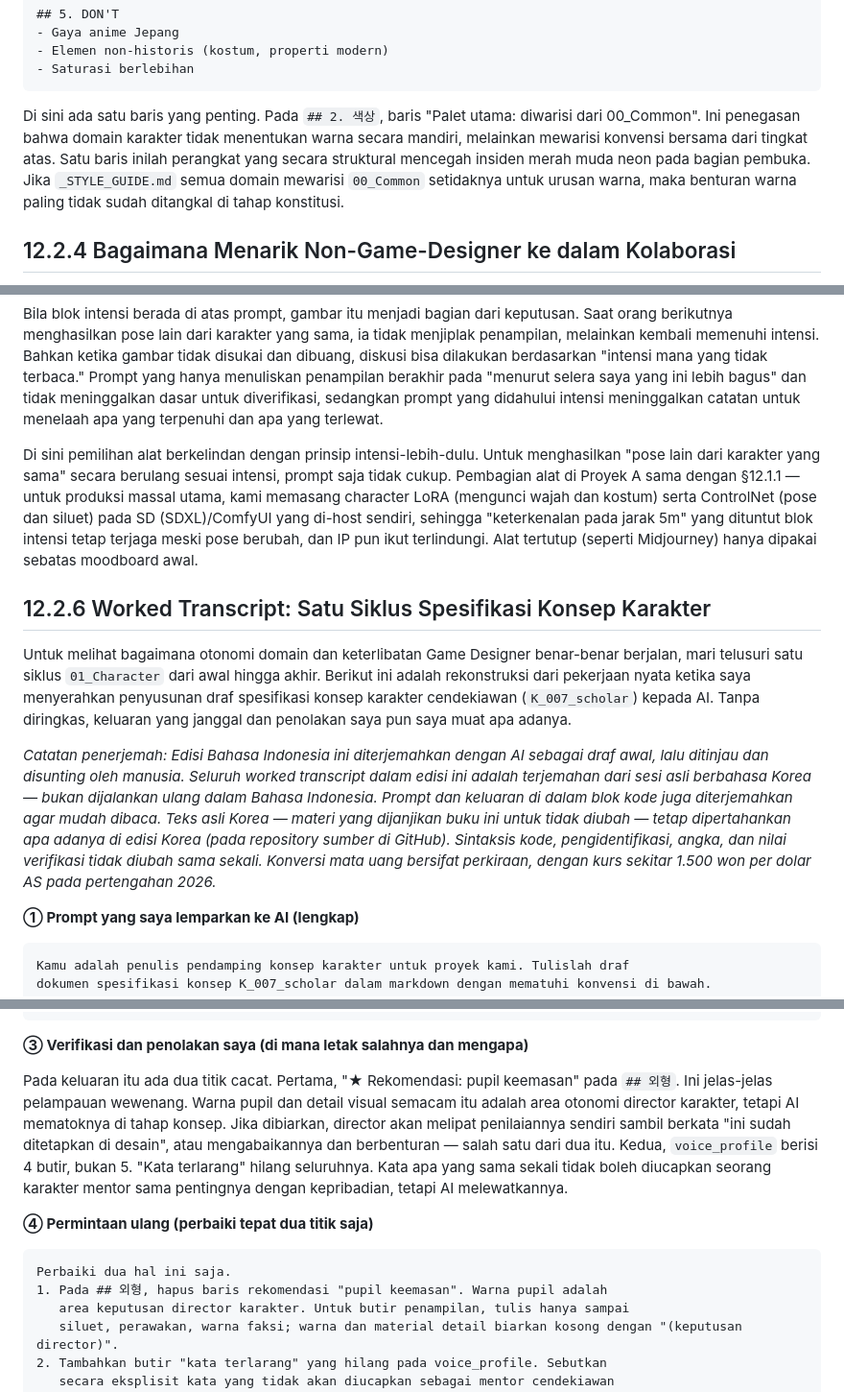
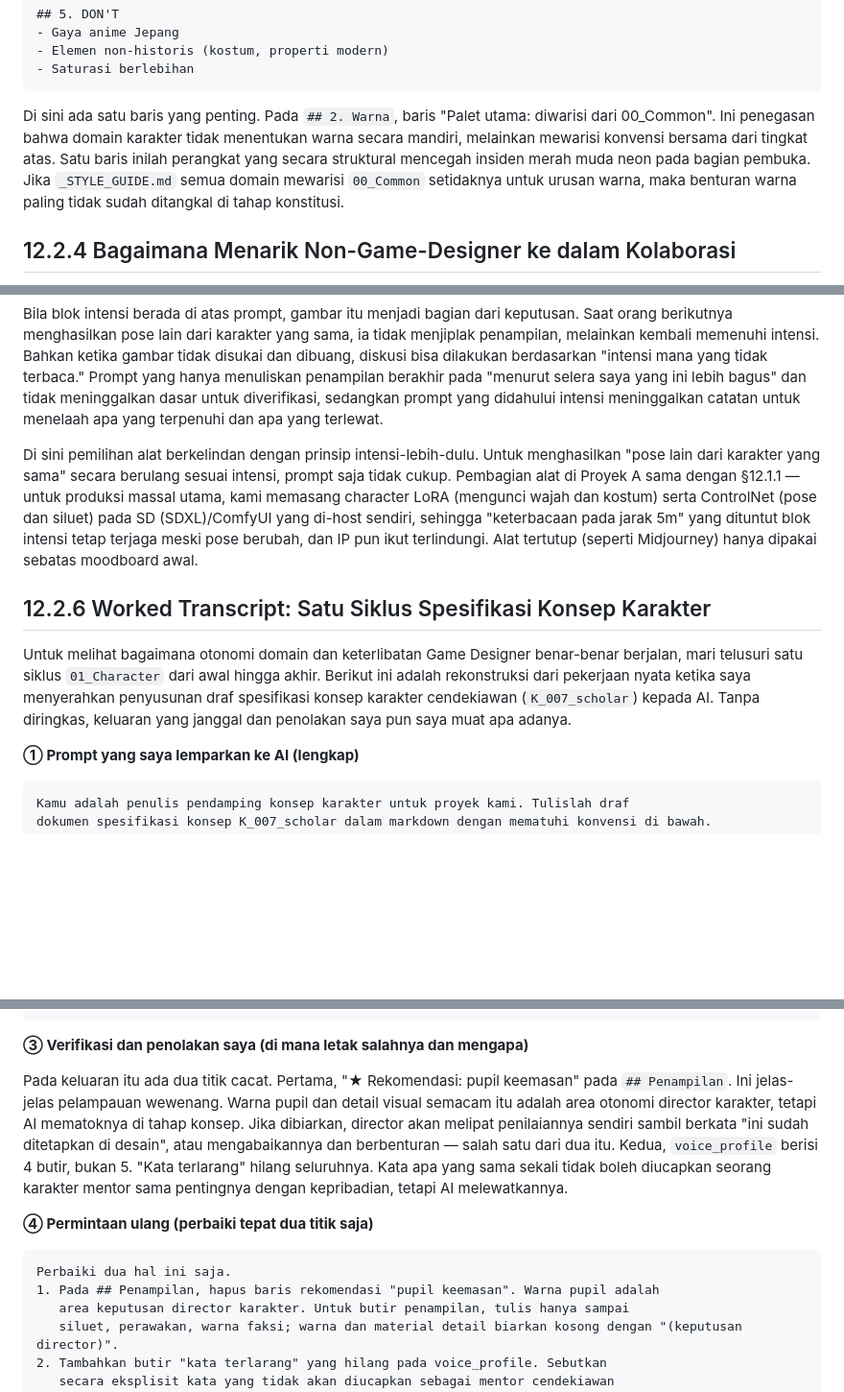
Before and after one commit to eremes81/game-design-ai-practice-id, a Markdown page: manuscript/part12-art-direction/chapter-2-artguide-7-areas.md, 3 parts joined by grey strips. Shown at 96% size. Rendered like a GitHub page; blank space fills up the shorter version.

Commit message:
정비: 검증 발견 결함 반영 — artguide 번역자 주 본문 누출 제거·헤딩 역참조·keterbacaan
BLP 검증 발견 major(본문 한가운데 누출된 번역자 주) 제거 + 색상→Warna·외형→Penampilan·keterkenalan→keterbacaan. 원어민 정정 환영.

````diff
--- a/manuscript/part12-art-direction/chapter-2-artguide-7-areas.md
+++ b/manuscript/part12-art-direction/chapter-2-artguide-7-areas.md
@@ -147,7 +147,7 @@ layer: L1
 - Saturasi berlebihan
 ```
 
-Di sini ada satu baris yang penting. Pada `## 2. 색상`, baris "Palet utama: diwarisi dari 00_Common". Ini penegasan bahwa domain karakter tidak menentukan warna secara mandiri, melainkan mewarisi konvensi bersama dari tingkat atas. Satu baris inilah perangkat yang secara struktural mencegah insiden merah muda neon pada bagian pembuka. Jika `_STYLE_GUIDE.md` semua domain mewarisi `00_Common` setidaknya untuk urusan warna, maka benturan warna paling tidak sudah ditangkal di tahap konstitusi.
+Di sini ada satu baris yang penting. Pada `## 2. Warna`, baris "Palet utama: diwarisi dari 00_Common". Ini penegasan bahwa domain karakter tidak menentukan warna secara mandiri, melainkan mewarisi konvensi bersama dari tingkat atas. Satu baris inilah perangkat yang secara struktural mencegah insiden merah muda neon pada bagian pembuka. Jika `_STYLE_GUIDE.md` semua domain mewarisi `00_Common` setidaknya untuk urusan warna, maka benturan warna paling tidak sudah ditangkal di tahap konstitusi.
 
 ## 12.2.4 Bagaimana Menarik Non-Game-Designer ke dalam Kolaborasi
 
@@ -192,13 +192,11 @@ proporsi realistis kepala-tubuh 7.5, saturasi sedang, ...
 
 Bila blok intensi berada di atas prompt, gambar itu menjadi bagian dari keputusan. Saat orang berikutnya menghasilkan pose lain dari karakter yang sama, ia tidak menjiplak penampilan, melainkan kembali memenuhi intensi. Bahkan ketika gambar tidak disukai dan dibuang, diskusi bisa dilakukan berdasarkan "intensi mana yang tidak terbaca." Prompt yang hanya menuliskan penampilan berakhir pada "menurut selera saya yang ini lebih bagus" dan tidak meninggalkan dasar untuk diverifikasi, sedangkan prompt yang didahului intensi meninggalkan catatan untuk menelaah apa yang terpenuhi dan apa yang terlewat.
 
-Di sini pemilihan alat berkelindan dengan prinsip intensi-lebih-dulu. Untuk menghasilkan "pose lain dari karakter yang sama" secara berulang sesuai intensi, prompt saja tidak cukup. Pembagian alat di Proyek A sama dengan §12.1.1 — untuk produksi massal utama, kami memasang character LoRA (mengunci wajah dan kostum) serta ControlNet (pose dan siluet) pada SD (SDXL)/ComfyUI yang di-host sendiri, sehingga "keterkenalan pada jarak 5m" yang dituntut blok intensi tetap terjaga meski pose berubah, dan IP pun ikut terlindungi. Alat tertutup (seperti Midjourney) hanya dipakai sebatas moodboard awal.
+Di sini pemilihan alat berkelindan dengan prinsip intensi-lebih-dulu. Untuk menghasilkan "pose lain dari karakter yang sama" secara berulang sesuai intensi, prompt saja tidak cukup. Pembagian alat di Proyek A sama dengan §12.1.1 — untuk produksi massal utama, kami memasang character LoRA (mengunci wajah dan kostum) serta ControlNet (pose dan siluet) pada SD (SDXL)/ComfyUI yang di-host sendiri, sehingga "keterbacaan pada jarak 5m" yang dituntut blok intensi tetap terjaga meski pose berubah, dan IP pun ikut terlindungi. Alat tertutup (seperti Midjourney) hanya dipakai sebatas moodboard awal.
 
 ## 12.2.6 Worked Transcript: Satu Siklus Spesifikasi Konsep Karakter
 
 Untuk melihat bagaimana otonomi domain dan keterlibatan Game Designer benar-benar berjalan, mari telusuri satu siklus `01_Character` dari awal hingga akhir. Berikut ini adalah rekonstruksi dari pekerjaan nyata ketika saya menyerahkan penyusunan draf spesifikasi konsep karakter cendekiawan (`K_007_scholar`) kepada AI. Tanpa diringkas, keluaran yang janggal dan penolakan saya pun saya muat apa adanya.
-
-*Catatan penerjemah: Edisi Bahasa Indonesia ini diterjemahkan dengan AI sebagai draf awal, lalu ditinjau dan disunting oleh manusia. Seluruh worked transcript dalam edisi ini adalah terjemahan dari sesi asli berbahasa Korea — bukan dijalankan ulang dalam Bahasa Indonesia. Prompt dan keluaran di dalam blok kode juga diterjemahkan agar mudah dibaca. Teks asli Korea — materi yang dijanjikan buku ini untuk tidak diubah — tetap dipertahankan apa adanya di edisi Korea (pada repository sumber di GitHub). Sintaksis kode, pengidentifikasi, angka, dan nilai verifikasi tidak diubah sama sekali. Konversi mata uang bersifat perkiraan, dengan kurs sekitar 1.500 won per dolar AS pada pertengahan 2026.*
 
 **① Prompt yang saya lemparkan ke AI (lengkap)**
 
@@ -242,13 +240,13 @@ Sangat terpelajar tetapi tidak angkuh, tegas kepada murid namun hangat.
 
 **③ Verifikasi dan penolakan saya (di mana letak salahnya dan mengapa)**
 
-Pada keluaran itu ada dua titik cacat. Pertama, "★ Rekomendasi: pupil keemasan" pada `## 외형`. Ini jelas-jelas pelampauan wewenang. Warna pupil dan detail visual semacam itu adalah area otonomi director karakter, tetapi AI mematoknya di tahap konsep. Jika dibiarkan, director akan melipat penilaiannya sendiri sambil berkata "ini sudah ditetapkan di desain", atau mengabaikannya dan berbenturan — salah satu dari dua itu. Kedua, `voice_profile` berisi 4 butir, bukan 5. "Kata terlarang" hilang seluruhnya. Kata apa yang sama sekali tidak boleh diucapkan seorang karakter mentor sama pentingnya dengan kepribadian, tetapi AI melewatkannya.
+Pada keluaran itu ada dua titik cacat. Pertama, "★ Rekomendasi: pupil keemasan" pada `## Penampilan`. Ini jelas-jelas pelampauan wewenang. Warna pupil dan detail visual semacam itu adalah area otonomi director karakter, tetapi AI mematoknya di tahap konsep. Jika dibiarkan, director akan melipat penilaiannya sendiri sambil berkata "ini sudah ditetapkan di desain", atau mengabaikannya dan berbenturan — salah satu dari dua itu. Kedua, `voice_profile` berisi 4 butir, bukan 5. "Kata terlarang" hilang seluruhnya. Kata apa yang sama sekali tidak boleh diucapkan seorang karakter mentor sama pentingnya dengan kepribadian, tetapi AI melewatkannya.
 
 **④ Permintaan ulang (perbaiki tepat dua titik saja)**
 
 ```
 Perbaiki dua hal ini saja.
-1. Pada ## 외형, hapus baris rekomendasi "pupil keemasan". Warna pupil adalah
+1. Pada ## Penampilan, hapus baris rekomendasi "pupil keemasan". Warna pupil adalah
    area keputusan director karakter. Untuk butir penampilan, tulis hanya sampai
    siluet, perawakan, warna faksi; warna dan material detail biarkan kosong dengan "(keputusan director)".
 2. Tambahkan butir "kata terlarang" yang hilang pada voice_profile. Sebutkan
````
